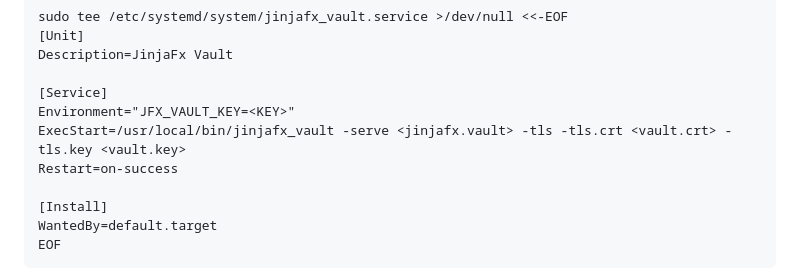
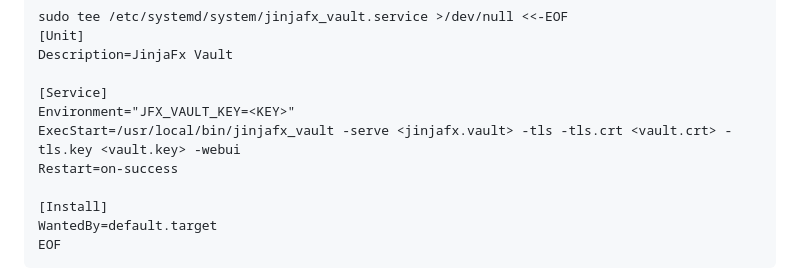
Before and after one commit to cmason3/jinjafx_vault, a Markdown page: README.md, the part around the change. GitHub-like rendering.

```diff
--- a/README.md
+++ b/README.md
@@ -45,7 +45,7 @@ Description=JinjaFx Vault
 
 [Service]
 Environment="JFX_VAULT_KEY=<KEY>"
-ExecStart=/usr/local/bin/jinjafx_vault -serve <jinjafx.vault> -tls -tls.crt <vault.crt> -tls.key <vault.key>
+ExecStart=/usr/local/bin/jinjafx_vault -serve <jinjafx.vault> -tls -tls.crt <vault.crt> -tls.key <vault.key> -webui
 Restart=on-success
 
 [Install]
```
